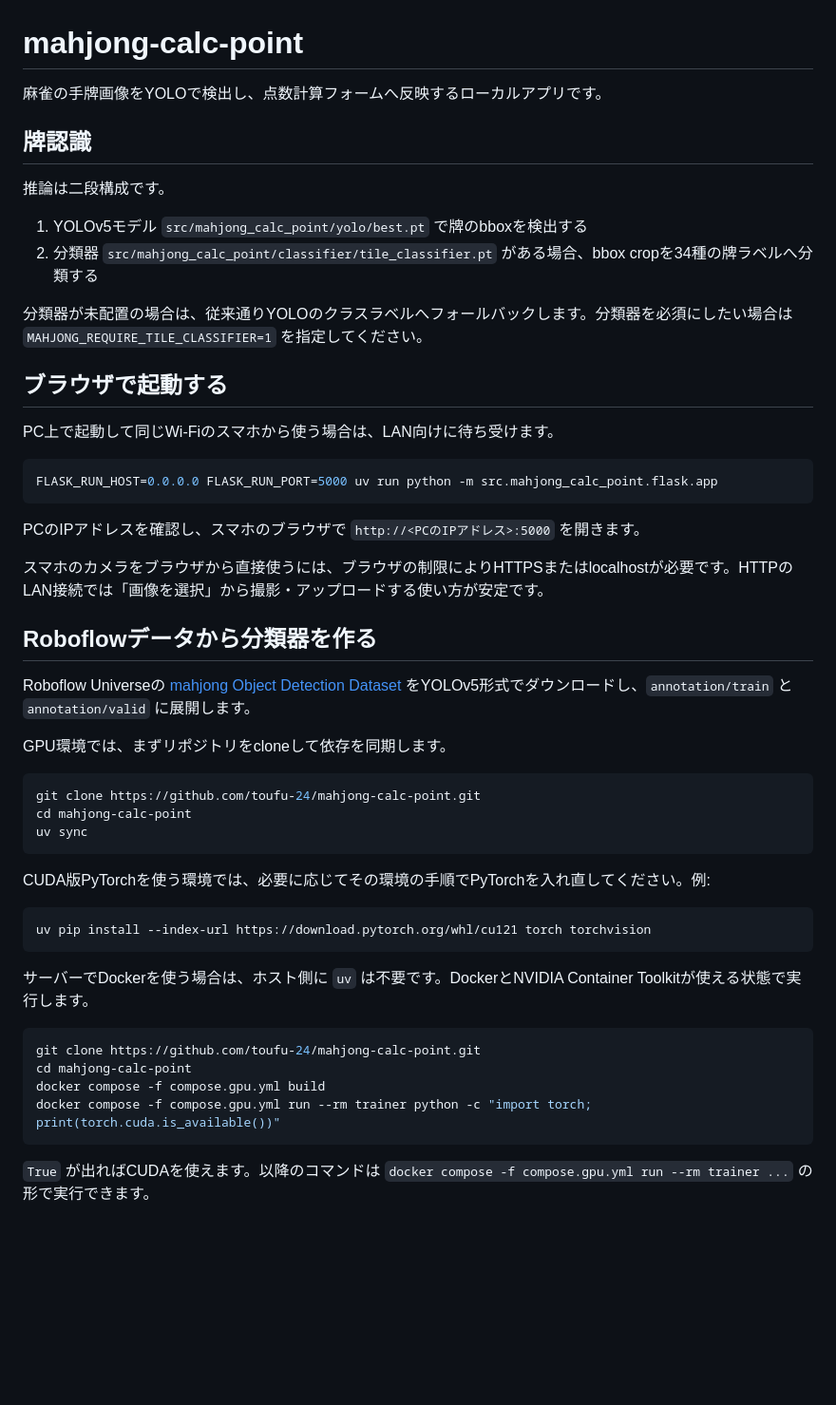
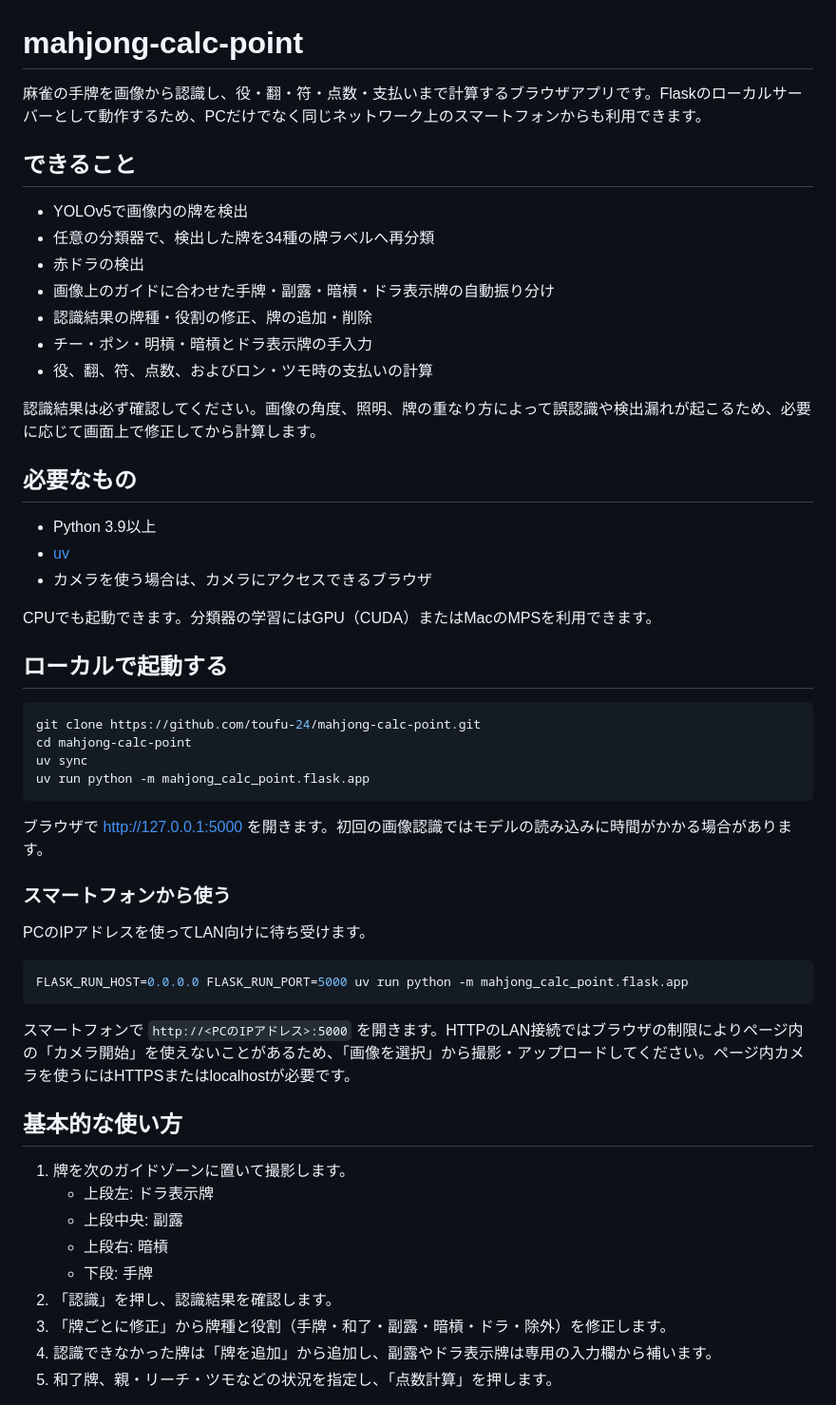
Before and after one commit to toufu-24/mahjong-calc-point, a Markdown page: README.md, the part around one of its changes. Shown at 95% size. GitHub-like rendering; blank space fills up the shorter version.

Commit message:
update README.ms

````diff
--- a/README.md
+++ b/README.md
@@ -1,54 +1,57 @@
 # mahjong-calc-point
 
-麻雀の手牌画像をYOLOで検出し、点数計算フォームへ反映するローカルアプリです。
+麻雀の手牌を画像から認識し、役・翻・符・点数・支払いまで計算するブラウザアプリです。Flaskのローカルサーバーとして動作するため、PCだけでなく同じネットワーク上のスマートフォンからも利用できます。
 
-## 牌認識
+## できること
 
-推論は二段構成です。
+- YOLOv5で画像内の牌を検出
+- 任意の分類器で、検出した牌を34種の牌ラベルへ再分類
+- 赤ドラの検出
+- 画像上のガイドに合わせた手牌・副露・暗槓・ドラ表示牌の自動振り分け
+- 認識結果の牌種・役割の修正、牌の追加・削除
+- チー・ポン・明槓・暗槓とドラ表示牌の手入力
+- 役、翻、符、点数、およびロン・ツモ時の支払いの計算
 
-1. YOLOv5モデル `src/mahjong_calc_point/yolo/best.pt` で牌のbboxを検出する
-2. 分類器 `src/mahjong_calc_point/classifier/tile_classifier.pt` がある場合、bbox cropを34種の牌ラベルへ分類する
+認識結果は必ず確認してください。画像の角度、照明、牌の重なり方によって誤認識や検出漏れが起こるため、必要に応じて画面上で修正してから計算します。
 
-分類器が未配置の場合は、従来通りYOLOのクラスラベルへフォールバックします。分類器を必須にしたい場合は `MAHJONG_REQUIRE_TILE_CLASSIFIER=1` を指定してください。
+## 必要なもの
 
-## ブラウザで起動する
+- Python 3.9以上
+- [uv](https://docs.astral.sh/uv/)
+- カメラを使う場合は、カメラにアクセスできるブラウザ
 
-PC上で起動して同じWi-Fiのスマホから使う場合は、LAN向けに待ち受けます。
+CPUでも起動できます。分類器の学習にはGPU（CUDA）またはMacのMPSを利用できます。
 
-```bash
-FLASK_RUN_HOST=0.0.0.0 FLASK_RUN_PORT=5000 uv run python -m src.mahjong_calc_point.flask.app
-```
-
-PCのIPアドレスを確認し、スマホのブラウザで `http://<PCのIPアドレス>:5000` を開きます。
-
-スマホのカメラをブラウザから直接使うには、ブラウザの制限によりHTTPSまたはlocalhostが必要です。HTTPのLAN接続では「画像を選択」から撮影・アップロードする使い方が安定です。
-
-## Roboflowデータから分類器を作る
-
-Roboflow Universeの [mahjong Object Detection Dataset](https://universe.roboflow.com/project-xv49e/mahjong-x5dzz) をYOLOv5形式でダウンロードし、`annotation/train` と `annotation/valid` に展開します。
-
-GPU環境では、まずリポジトリをcloneして依存を同期します。
+## ローカルで起動する
 
 ```bash
 git clone https://github.com/toufu-24/mahjong-calc-point.git
 cd mahjong-calc-point
 uv sync
+uv run python -m mahjong_calc_point.flask.app
 ```
 
-CUDA版PyTorchを使う環境では、必要に応じてその環境の手順でPyTorchを入れ直してください。例:
+ブラウザで <http://127.0.0.1:5000> を開きます。初回の画像認識ではモデルの読み込みに時間がかかる場合があります。
+
+### スマートフォンから使う
+
+PCのIPアドレスを使ってLAN向けに待ち受けます。
 
 ```bash
-uv pip install --index-url https://download.pytorch.org/whl/cu121 torch torchvision
+FLASK_RUN_HOST=0.0.0.0 FLASK_RUN_PORT=5000 uv run python -m mahjong_calc_point.flask.app
 ```
 
-サーバーでDockerを使う場合は、ホスト側に `uv` は不要です。DockerとNVIDIA Container Toolkitが使える状態で実行します。
+スマートフォンで `http://<PCのIPアドレス>:5000` を開きます。HTTPのLAN接続ではブラウザの制限によりページ内の「カメラ開始」を使えないことがあるため、「画像を選択」から撮影・アップロードしてください。ページ内カメラを使うにはHTTPSまたはlocalhostが必要です。
 
-```bash
-git clone https://github.com/toufu-24/mahjong-calc-point.git
-cd mahjong-calc-point
-docker compose -f compose.gpu.yml build
-docker compose -f compose.gpu.yml run --rm trainer python -c "import torch; print(torch.cuda.is_available())"
-```
+## 基本的な使い方
 
-`True` が出ればCUDAを使えます。以降のコマンドは `docker compose -f compose.gpu.yml run --rm trainer ...` の形で実行できます。
+1. 牌を次のガイドゾーンに置いて撮影します。
+   - 上段左: ドラ表示牌
+   - 上段中央: 副露
+   - 上段右: 暗槓
+   - 下段: 手牌
+2. 「認識」を押し、認識結果を確認します。
+3. 「牌ごとに修正」から牌種と役割（手牌・和了・副露・暗槓・ドラ・除外）を修正します。
+4. 認識できなかった牌は「牌を追加」から追加し、副露やドラ表示牌は専用の入力欄から補います。
+5. 和了牌、親・リーチ・ツモなどの状況を指定し、「点数計算」を押します。
 
````
Also changed, not shown: other parts of README.md (+85 -24 lines).
